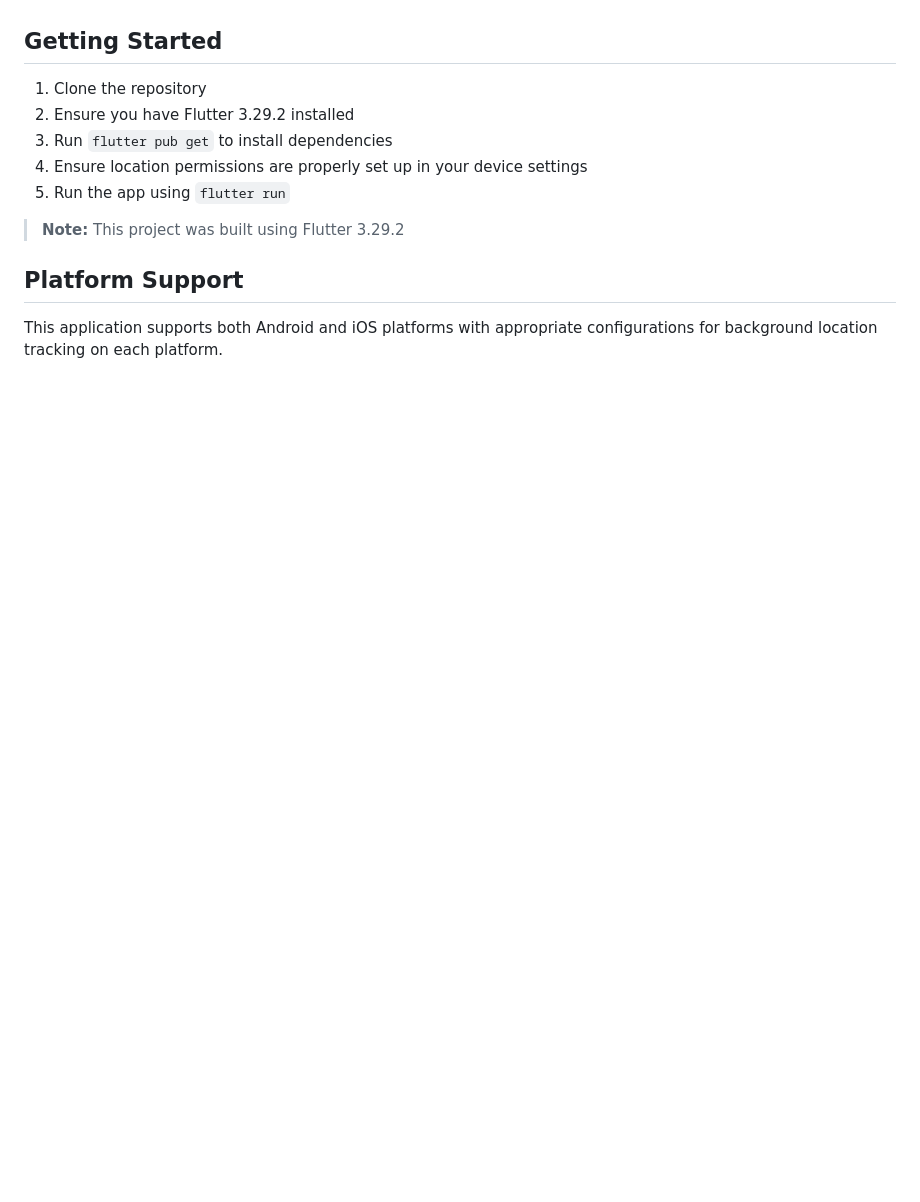
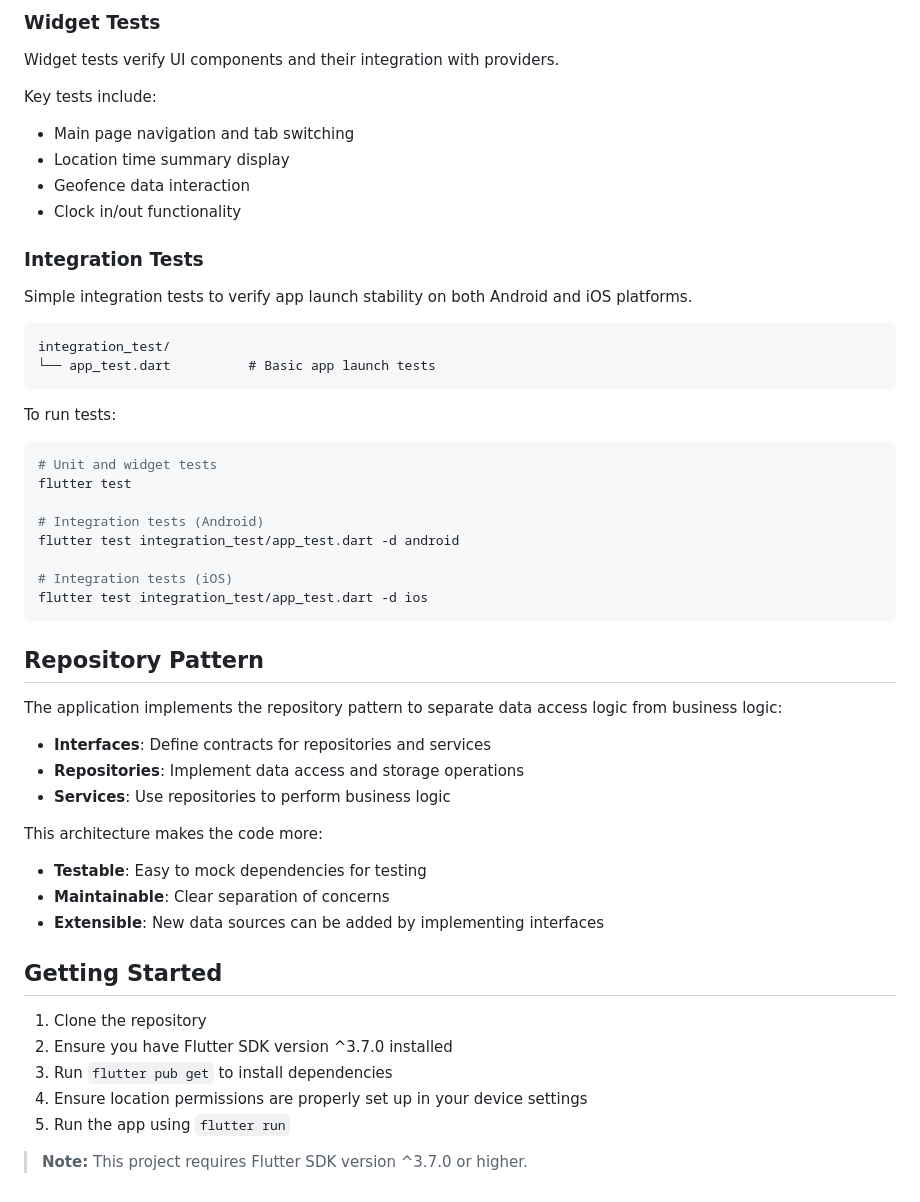
Before and after one commit to jonathantanuwijaya/Location-Tracking, a Markdown page: README.md, the part around one of its changes. Drawn GitHub-style; blank space fills up the shorter version.

````diff
--- a/README.md
+++ b/README.md
@@ -69,14 +98,54 @@ lib/
+### Widget Tests
+
+Widget tests verify UI components and their integration with providers.
+
+Key tests include:
+- Main page navigation and tab switching
+- Location time summary display
+- Geofence data interaction
+- Clock in/out functionality
+
+### Integration Tests
+
+Simple integration tests to verify app launch stability on both Android and iOS platforms.
+
+```
+integration_test/
+└── app_test.dart          # Basic app launch tests
+```
+
+To run tests:
+
+```bash
+# Unit and widget tests
+flutter test
+
+# Integration tests (Android)
+flutter test integration_test/app_test.dart -d android
+
+# Integration tests (iOS)
+flutter test integration_test/app_test.dart -d ios
+```
+
+## Repository Pattern
+
+The application implements the repository pattern to separate data access logic from business logic:
+
+- **Interfaces**: Define contracts for repositories and services
+- **Repositories**: Implement data access and storage operations
+- **Services**: Use repositories to perform business logic
+
+This architecture makes the code more:
+- **Testable**: Easy to mock dependencies for testing
+- **Maintainable**: Clear separation of concerns
+- **Extensible**: New data sources can be added by implementing interfaces
 
 ## Getting Started
 
 1. Clone the repository
-2. Ensure you have Flutter 3.29.2 installed
+2. Ensure you have Flutter SDK version ^3.7.0 installed
 3. Run `flutter pub get` to install dependencies
 4. Ensure location permissions are properly set up in your device settings
 5. Run the app using `flutter run`
 
-> **Note:** This project was built using Flutter 3.29.2
-
-## Platform Support
-
-This application supports both Android and iOS platforms with appropriate configurations for background location tracking on each platform.
+> **Note:** This project requires Flutter SDK version ^3.7.0 or higher.
````
Also changed, not shown: other parts of README.md (+45 -16 lines).
